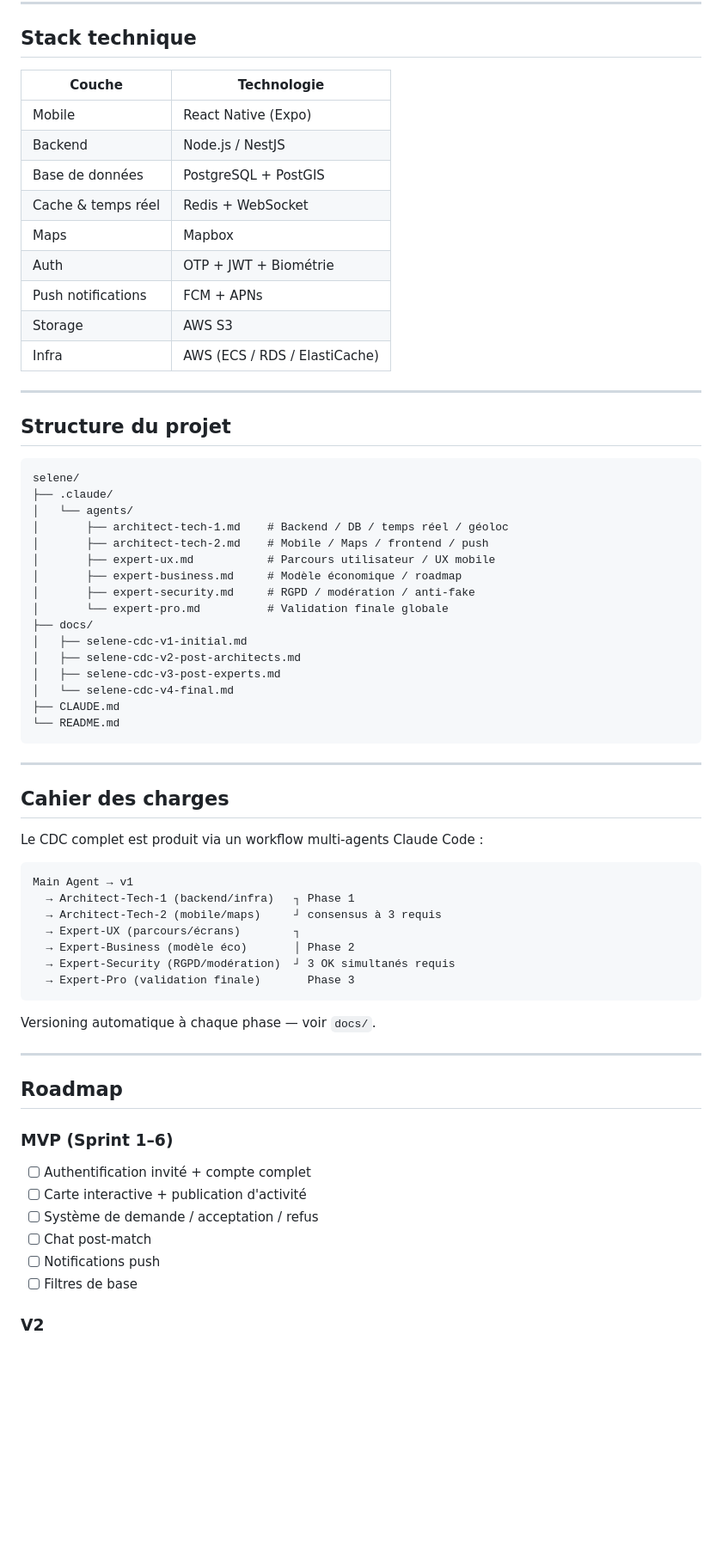
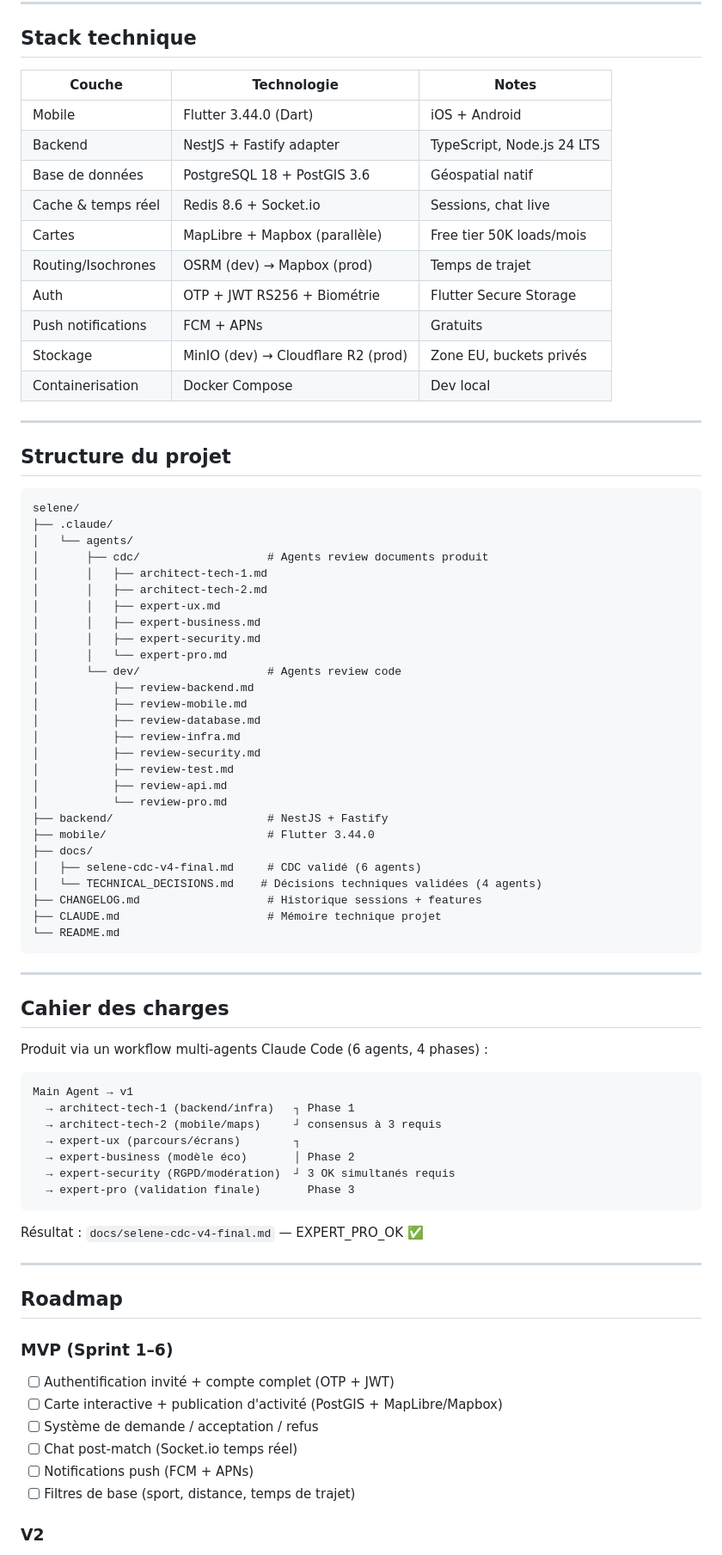
Before and after one commit to hamdisX/selene, a Markdown page: README.md, the part around one of its changes. Shown at 86% size. GitHub-like rendering; blank space fills up the shorter version.

Commit message:
docs: README.md mis à jour — stack corrigée + section Claude Code

````diff
--- a/README.md
+++ b/README.md
@@ -42,17 +42,18 @@ Tu vois autour de toi des activités sportives publiées par d'autres utilisateu
 
 ## Stack technique
 
-| Couche | Technologie |
-|--------|-------------|
-| Mobile | React Native (Expo) |
-| Backend | Node.js / NestJS |
-| Base de données | PostgreSQL + PostGIS |
-| Cache & temps réel | Redis + WebSocket |
-| Maps | Mapbox |
-| Auth | OTP + JWT + Biométrie |
-| Push notifications | FCM + APNs |
-| Storage | AWS S3 |
-| Infra | AWS (ECS / RDS / ElastiCache) |
+| Couche | Technologie | Notes |
+|--------|-------------|-------|
+| Mobile | Flutter 3.44.0 (Dart) | iOS + Android |
+| Backend | NestJS + Fastify adapter | TypeScript, Node.js 24 LTS |
+| Base de données | PostgreSQL 18 + PostGIS 3.6 | Géospatial natif |
+| Cache & temps réel | Redis 8.6 + Socket.io | Sessions, chat live |
+| Cartes | MapLibre + Mapbox (parallèle) | Free tier 50K loads/mois |
+| Routing/Isochrones | OSRM (dev) → Mapbox (prod) | Temps de trajet |
+| Auth | OTP + JWT RS256 + Biométrie | Flutter Secure Storage |
+| Push notifications | FCM + APNs | Gratuits |
+| Stockage | MinIO (dev) → Cloudflare R2 (prod) | Zone EU, buckets privés |
+| Containerisation | Docker Compose | Dev local |
 
 ---
 
@@ -62,18 +63,29 @@ Tu vois autour de toi des activités sportives publiées par d'autres utilisateu
 selene/
 ├── .claude/
 │   └── agents/
-│       ├── architect-tech-1.md    # Backend / DB / temps réel / géoloc
-│       ├── architect-tech-2.md    # Mobile / Maps / frontend / push
-│       ├── expert-ux.md           # Parcours utilisateur / UX mobile
-│       ├── expert-business.md     # Modèle économique / roadmap
-│       ├── expert-security.md     # RGPD / modération / anti-fake
-│       └── expert-pro.md          # Validation finale globale
+│       ├── cdc/                   # Agents review documents produit
+│       │   ├── architect-tech-1.md
+│       │   ├── architect-tech-2.md
+│       │   ├── expert-ux.md
+│       │   ├── expert-business.md
+│       │   ├── expert-security.md
+│       │   └── expert-pro.md
+│       └── dev/                   # Agents review code
+│           ├── review-backend.md
+│           ├── review-mobile.md
+│           ├── review-database.md
+│           ├── review-infra.md
+│           ├── review-security.md
+│           ├── review-test.md
+│           ├── review-api.md
+│           └── review-pro.md
+├── backend/                       # NestJS + Fastify
+├── mobile/                        # Flutter 3.44.0
 ├── docs/
-│   ├── selene-cdc-v1-initial.md
-│   ├── selene-cdc-v2-post-architects.md
-│   ├── selene-cdc-v3-post-experts.md
-│   └── selene-cdc-v4-final.md
-├── CLAUDE.md
+│   ├── selene-cdc-v4-final.md     # CDC validé (6 agents)
+│   └── TECHNICAL_DECISIONS.md    # Décisions techniques validées (4 agents)
+├── CHANGELOG.md                   # Historique sessions + features
+├── CLAUDE.md                      # Mémoire technique projet
 └── README.md
 ```
 
@@ -81,31 +93,31 @@ selene/
 
 ## Cahier des charges
 
-Le CDC complet est produit via un workflow multi-agents Claude Code :
+Produit via un workflow multi-agents Claude Code (6 agents, 4 phases) :
 
 ```
 Main Agent → v1
-  → Architect-Tech-1 (backend/infra)   ┐ Phase 1
-  → Architect-Tech-2 (mobile/maps)     ┘ consensus à 3 requis
-  → Expert-UX (parcours/écrans)        ┐
-  → Expert-Business (modèle éco)       │ Phase 2
-  → Expert-Security (RGPD/modération)  ┘ 3 OK simultanés requis
-  → Expert-Pro (validation finale)       Phase 3
+  → architect-tech-1 (backend/infra)   ┐ Phase 1
+  → architect-tech-2 (mobile/maps)     ┘ consensus à 3 requis
+  → expert-ux (parcours/écrans)        ┐
+  → expert-business (modèle éco)       │ Phase 2
+  → expert-security (RGPD/modération)  ┘ 3 OK simultanés requis
+  → expert-pro (validation finale)       Phase 3
 ```
 
-Versioning automatique à chaque phase — voir `docs/`.
+Résultat : `docs/selene-cdc-v4-final.md` — EXPERT_PRO_OK ✅
 
 ---
 
 ## Roadmap
 
 ### MVP (Sprint 1–6)
-- [ ] Authentification invité + compte complet
-- [ ] Carte interactive + publication d'activité
+- [ ] Authentification invité + compte complet (OTP + JWT)
+- [ ] Carte interactive + publication d'activité (PostGIS + MapLibre/Mapbox)
 - [ ] Système de demande / acceptation / refus
-- [ ] Chat post-match
-- [ ] Notifications push
-- [ ] Filtres de base
+- [ ] Chat post-match (Socket.io temps réel)
+- [ ] Notifications push (FCM + APNs)
+- [ ] Filtres de base (sport, distance, temps de trajet)
 
 ### V2
 - [ ] Événements sportifs & groupes
````
Also changed, not shown: other parts of README.md (+29 -6 lines).
